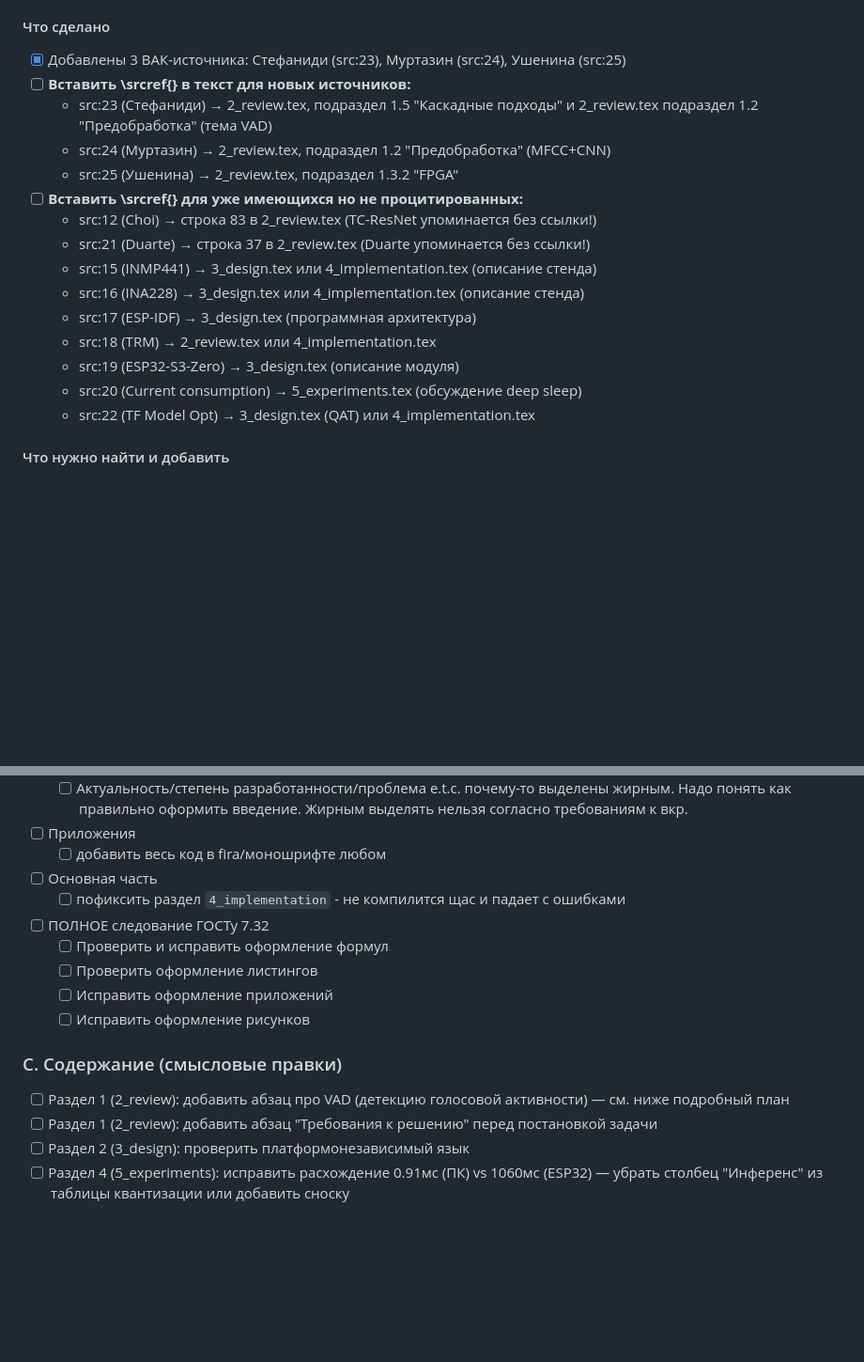
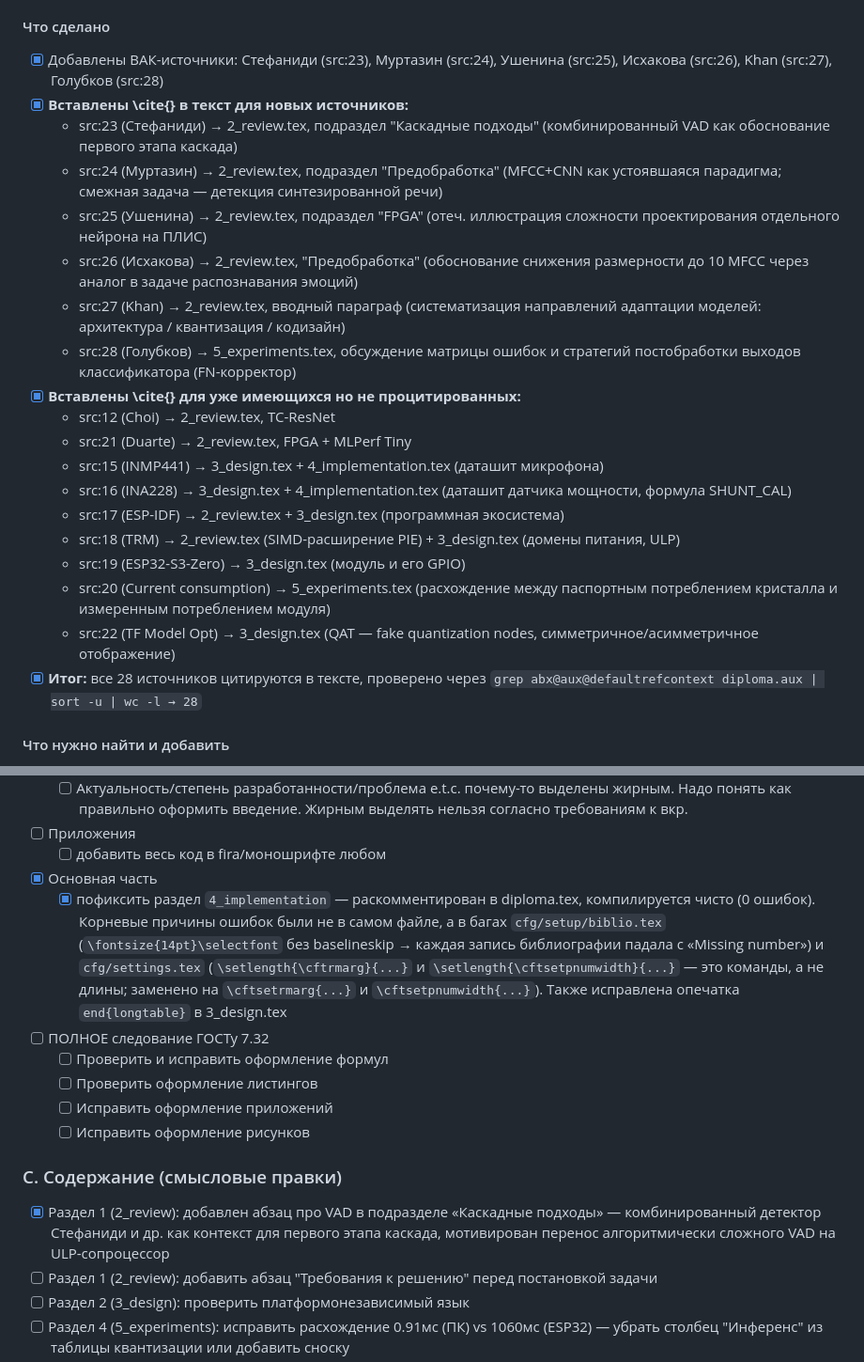
Before and after one commit to worthant/itmo-bachelor-thesis, a Markdown page: thesis/TODO.md, 2 parts joined by grey strips. Shown at 94% size. GitHub-like rendering; blank space fills up the shorter version.

Commit message:
:ledger: chore: update TODOs

```diff
--- a/thesis/TODO.md
+++ b/thesis/TODO.md
@@ -20,23 +20,37 @@
 
 #### Что сделано
 
-- [x] Добавлены 3 ВАК-источника: Стефаниди (src:23), Муртазин (src:24), Ушенина
-      (src:25)
-- [ ] **Вставить \srcref{} в текст для новых источников:**
-  - src:23 (Стефаниди) → 2_review.tex, подраздел 1.5 "Каскадные подходы" и
-    2_review.tex подраздел 1.2 "Предобработка" (тема VAD)
-  - src:24 (Муртазин) → 2_review.tex, подраздел 1.2 "Предобработка" (MFCC+CNN)
-  - src:25 (Ушенина) → 2_review.tex, подраздел 1.3.2 "FPGA"
-- [ ] **Вставить \srcref{} для уже имеющихся но не процитированных:**
-  - src:12 (Choi) → строка 83 в 2_review.tex (TC-ResNet упоминается без ссылки!)
-  - src:21 (Duarte) → строка 37 в 2_review.tex (Duarte упоминается без ссылки!)
-  - src:15 (INMP441) → 3_design.tex или 4_implementation.tex (описание стенда)
-  - src:16 (INA228) → 3_design.tex или 4_implementation.tex (описание стенда)
-  - src:17 (ESP-IDF) → 3_design.tex (программная архитектура)
-  - src:18 (TRM) → 2_review.tex или 4_implementation.tex
-  - src:19 (ESP32-S3-Zero) → 3_design.tex (описание модуля)
-  - src:20 (Current consumption) → 5_experiments.tex (обсуждение deep sleep)
-  - src:22 (TF Model Opt) → 3_design.tex (QAT) или 4_implementation.tex
+- [x] Добавлены ВАК-источники: Стефаниди (src:23), Муртазин (src:24), Ушенина
+      (src:25), Исхакова (src:26), Khan (src:27), Голубков (src:28)
+- [x] **Вставлены \cite{} в текст для новых источников:**
+  - src:23 (Стефаниди) → 2_review.tex, подраздел "Каскадные подходы"
+    (комбинированный VAD как обоснование первого этапа каскада)
+  - src:24 (Муртазин) → 2_review.tex, подраздел "Предобработка" (MFCC+CNN как
+    устоявшаяся парадигма; смежная задача — детекция синтезированной речи)
+  - src:25 (Ушенина) → 2_review.tex, подраздел "FPGA" (отеч. иллюстрация
+    сложности проектирования отдельного нейрона на ПЛИС)
+  - src:26 (Исхакова) → 2_review.tex, "Предобработка" (обоснование снижения
+    размерности до 10 MFCC через аналог в задаче распознавания эмоций)
+  - src:27 (Khan) → 2_review.tex, вводный параграф (систематизация направлений
+    адаптации моделей: архитектура / квантизация / кодизайн)
+  - src:28 (Голубков) → 5_experiments.tex, обсуждение матрицы ошибок и стратегий
+    постобработки выходов классификатора (FN-корректор)
+- [x] **Вставлены \cite{} для уже имеющихся но не процитированных:**
+  - src:12 (Choi) → 2_review.tex, TC-ResNet
+  - src:21 (Duarte) → 2_review.tex, FPGA + MLPerf Tiny
+  - src:15 (INMP441) → 3_design.tex + 4_implementation.tex (даташит микрофона)
+  - src:16 (INA228) → 3_design.tex + 4_implementation.tex (даташит датчика
+    мощности, формула SHUNT_CAL)
+  - src:17 (ESP-IDF) → 2_review.tex + 3_design.tex (программная экосистема)
+  - src:18 (TRM) → 2_review.tex (SIMD-расширение PIE) + 3_design.tex (домены
+    питания, ULP)
+  - src:19 (ESP32-S3-Zero) → 3_design.tex (модуль и его GPIO)
+  - src:20 (Current consumption) → 5_experiments.tex (расхождение между
+    паспортным потреблением кристалла и измеренным потреблением модуля)
+  - src:22 (TF Model Opt) → 3_design.tex (QAT — fake quantization nodes,
+    симметричное/асимметричное отображение)
+- [x] **Итог:** все 28 источников цитируются в тексте, проверено через
+      `grep abx@aux@defaultrefcontext diploma.aux | sort -u | wc -l → 28`
 
 #### Что нужно найти и добавить
 
@@ -71,9 +85,15 @@
         нельзя согласно требованиям к вкр.
 - [ ] Приложения
   - [ ] добавить весь код в fira/моношрифте любом
-- [ ] Основная часть
-  - [ ] пофиксить раздел `4_implementation` - не компилится щас и падает с
-        ошибками
+- [x] Основная часть
+  - [x] пофиксить раздел `4_implementation` — раскомментирован в diploma.tex,
+        компилируется чисто (0 ошибок). Корневые причины ошибок были не в самом
+        файле, а в багах `cfg/setup/biblio.tex` (`\fontsize{14pt}\selectfont`
+        без baselineskip → каждая запись библиографии падала с «Missing number»)
+        и `cfg/settings.tex` (`\setlength{\cftrmarg}{...}` и
+        `\setlength{\cftsetpnumwidth}{...}` — это команды, а не длины; заменено
+        на `\cftsetrmarg{...}` и `\cftsetpnumwidth{...}`). Также исправлена
+        опечатка `end{longtable}` в 3_design.tex
 - [ ] ПОЛНОЕ следование ГОСТу 7.32
   - [ ] Проверить и исправить оформление формул
   - [ ] Проверить оформление листингов
@@ -82,8 +102,10 @@
 
 ### C. Содержание (смысловые правки)
 
-- [ ] Раздел 1 (2_review): добавить абзац про VAD (детекцию голосовой
-      активности) — см. ниже подробный план
+- [x] Раздел 1 (2_review): добавлен абзац про VAD в подразделе «Каскадные
+      подходы» — комбинированный детектор Стефаниди и др. как контекст для
+      первого этапа каскада, мотивирован перенос алгоритмически сложного VAD на
+      ULP-сопроцессор
 - [ ] Раздел 1 (2_review): добавить абзац "Требования к решению" перед
       постановкой задачи
 - [ ] Раздел 2 (3_design): проверить платформонезависимый язык
```
